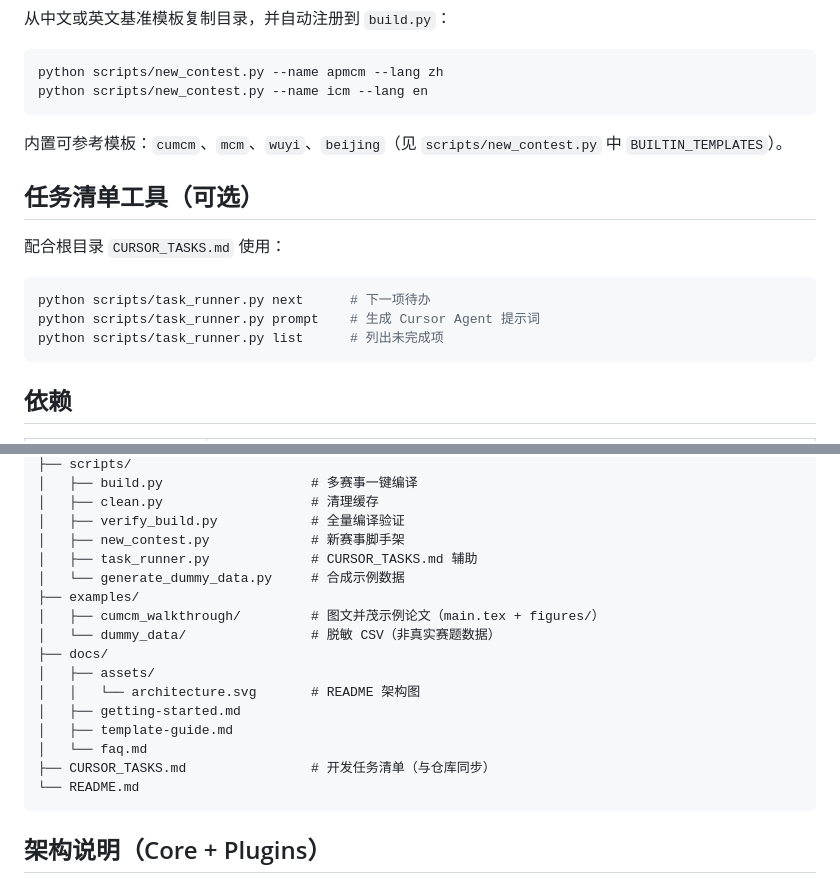
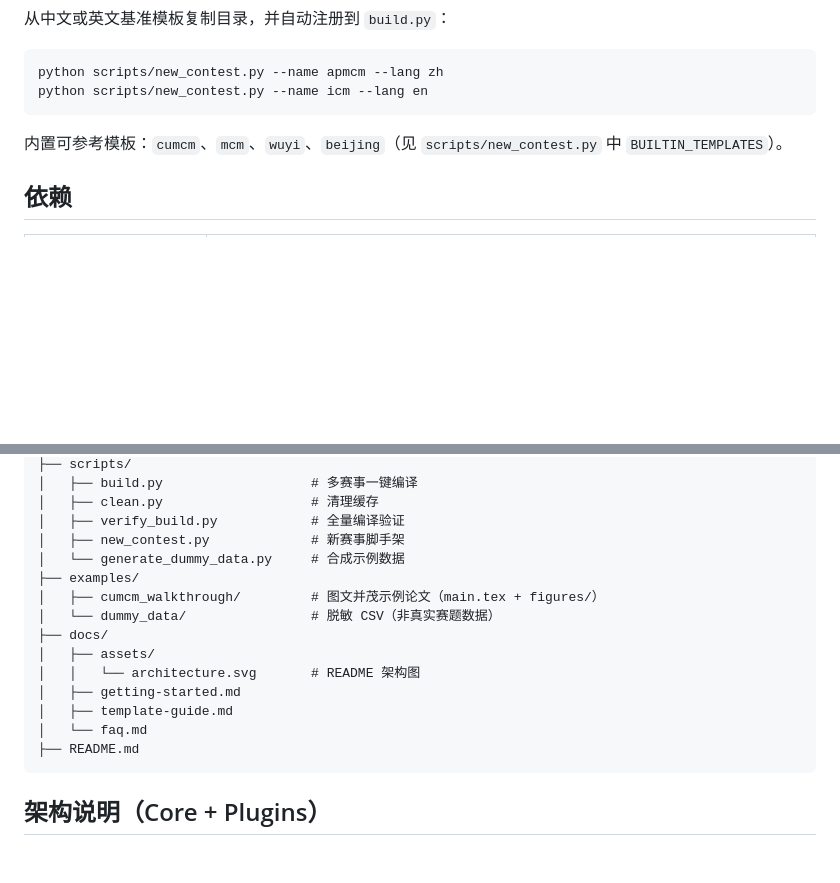
Before and after one commit to bosprimigenious/ModelingPaperKit, a Markdown page: README.md, 2 parts joined by grey strips. Rendered like a GitHub page; blank space fills up the shorter version.

Commit message:
docs: README 移除内部工具链引用（task_runner / CURSOR_TASKS）
对外用户不可见，不应出现在 README。

````diff
--- a/README.md
+++ b/README.md
@@ -74,16 +74,6 @@ python scripts/new_contest.py --name icm --lang en
 
 内置可参考模板：`cumcm`、`mcm`、`wuyi`、`beijing`（见 `scripts/new_contest.py` 中 `BUILTIN_TEMPLATES`）。
 
-## 任务清单工具（可选）
-
-配合根目录 `CURSOR_TASKS.md` 使用：
-
-```bash
-python scripts/task_runner.py next      # 下一项待办
-python scripts/task_runner.py prompt    # 生成 Cursor Agent 提示词
-python scripts/task_runner.py list      # 列出未完成项
-```
-
 ## 依赖
 
 | 类型 | 要求 |
@@ -111,7 +101,6 @@ ModelingPaperKit/
 │   ├── clean.py                   # 清理缓存
 │   ├── verify_build.py            # 全量编译验证
 │   ├── new_contest.py             # 新赛事脚手架
-│   ├── task_runner.py             # CURSOR_TASKS.md 辅助
 │   └── generate_dummy_data.py     # 合成示例数据
 ├── examples/
 │   ├── cumcm_walkthrough/         # 图文并茂示例论文（main.tex + figures/）
@@ -122,8 +111,7 @@ ModelingPaperKit/
 │   ├── getting-started.md
 │   ├── template-guide.md
 │   └── faq.md
-├── CURSOR_TASKS.md                # 开发任务清单（与仓库同步）
-└── README.md
+├── README.md
 ```
 
 ## 架构说明（Core + Plugins）
````
